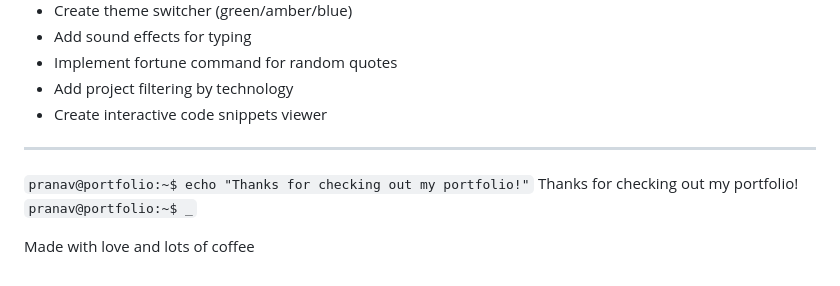
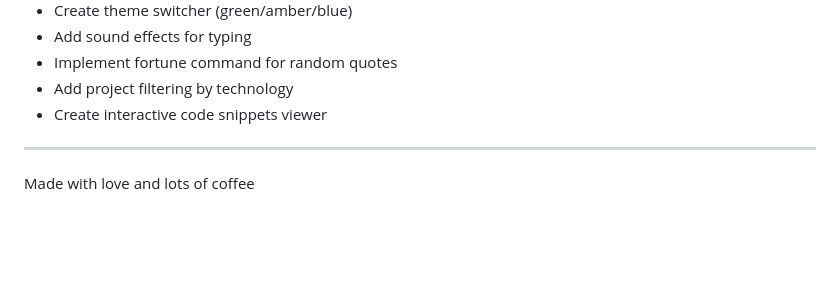
Before and after one commit to PranavViswanathan/PranavViswanathanWebsite, a Markdown page: README.md, the part around the change. Drawn GitHub-style; blank space fills up the shorter version.

Commit message:
Remove portfolio echo command and message
Removed echo command and message from README.

````diff
--- a/README.md
+++ b/README.md
@@ -181,8 +181,4 @@ Pranav Viswanathan
 
 ---
 
-```pranav@portfolio:~$ echo "Thanks for checking out my portfolio!"```
-Thanks for checking out my portfolio!
-```pranav@portfolio:~$ _```
-
 Made with love and lots of coffee
````
